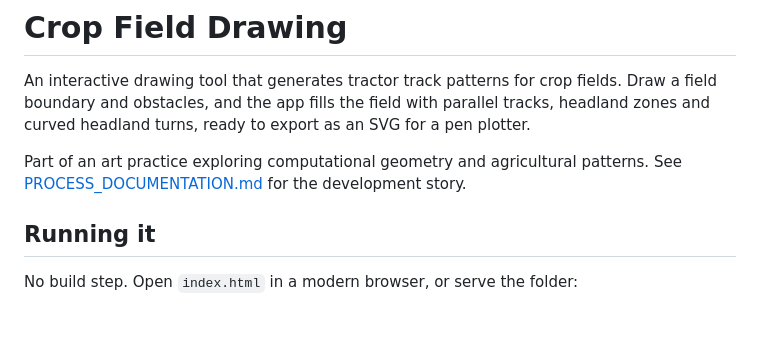
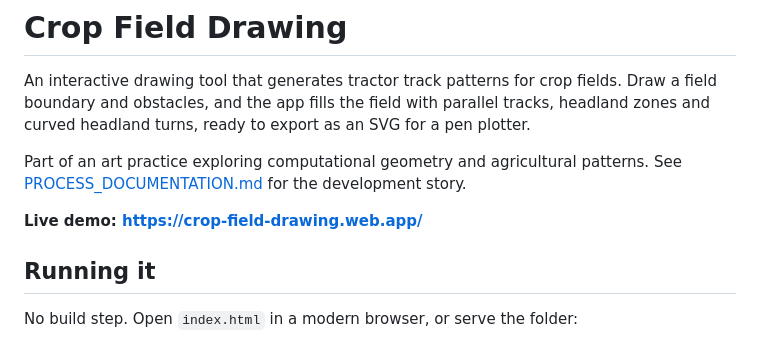
Before and after one commit to booleandifference/crop-field-drawing, a Markdown page: README.md, the part around the change. Rendered like a GitHub page; blank space fills up the shorter version.

Commit message:
Add live demo link to README
Co-authored-by: Cursor <cursoragent@cursor.com>

```diff
--- a/README.md
+++ b/README.md
@@ -3,6 +3,8 @@
 An interactive drawing tool that generates tractor track patterns for crop fields. Draw a field boundary and obstacles, and the app fills the field with parallel tracks, headland zones and curved headland turns, ready to export as an SVG for a pen plotter.
 
 Part of an art practice exploring computational geometry and agricultural patterns. See [PROCESS_DOCUMENTATION.md](PROCESS_DOCUMENTATION.md) for the development story.
+
+**Live demo: https://crop-field-drawing.web.app/**
 
 ## Running it
 
```
